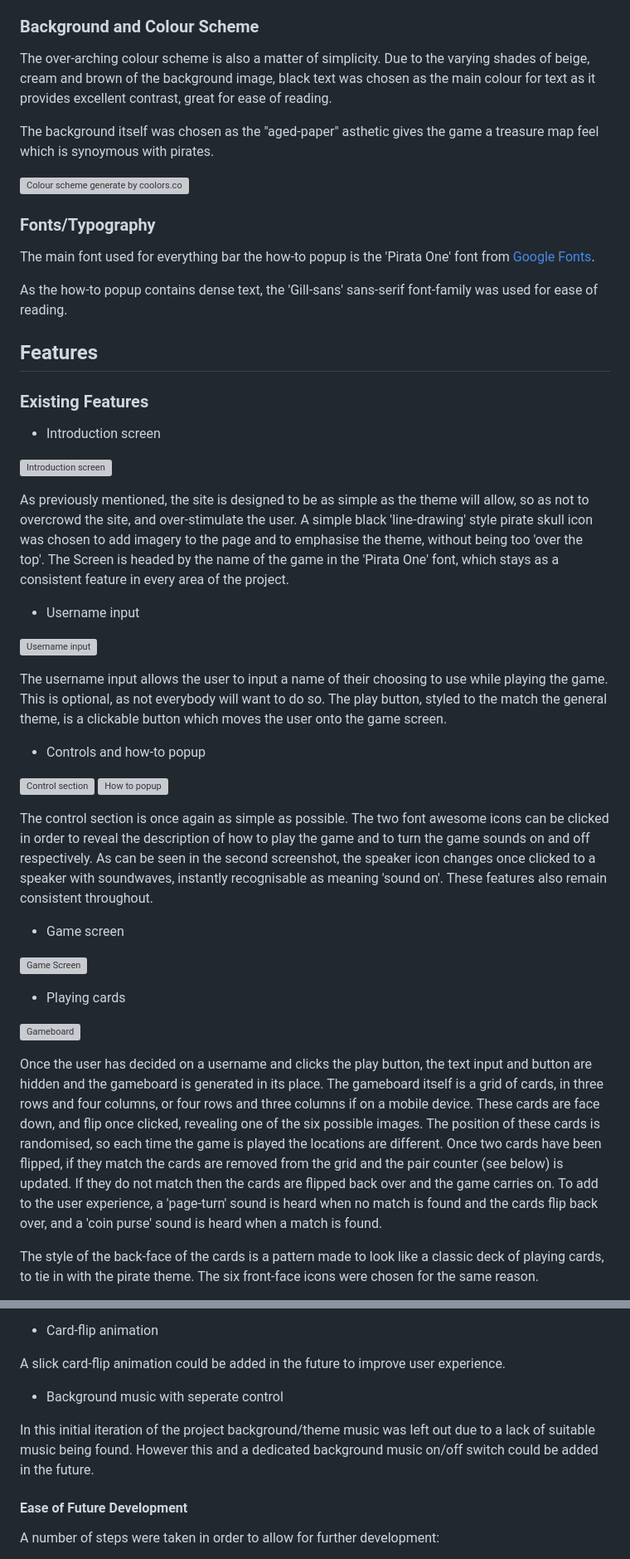
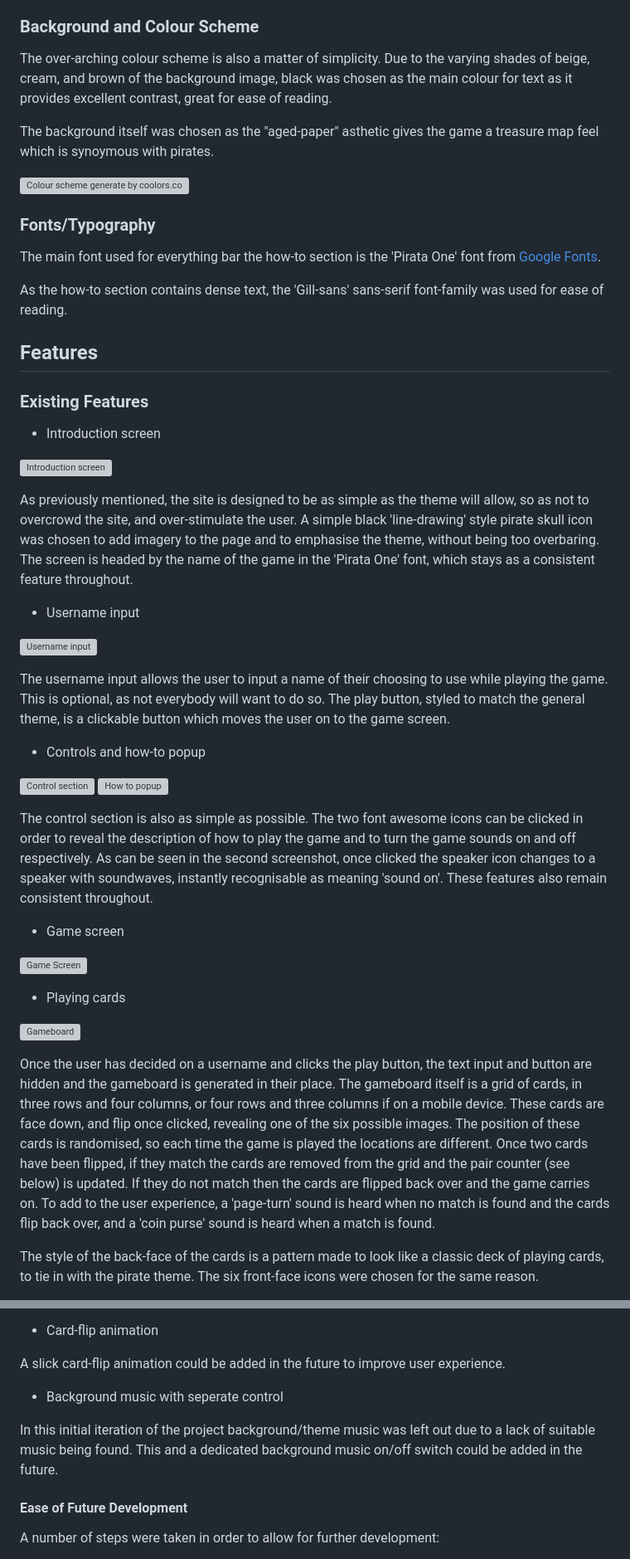
Before and after one commit to KitLavis/pirate-pairs, a Markdown page: README.md, 2 parts joined by grey strips. Shown: that part at 83% size. Rendered like a GitHub page; grey boxes are pictures that could not be loaded.

Commit message:
minor proof-reading corrections in readme

```diff
--- a/README.md
+++ b/README.md
@@ -14,7 +14,7 @@ The keyword kept in mind during the design of the user interface was simplicity.
 
 ### Background and Colour Scheme
 
-The over-arching colour scheme is also a matter of simplicity. Due to the varying shades of beige, cream and brown of the background image, black text was chosen as the main colour for text as it provides excellent contrast, great for ease of reading.
+The over-arching colour scheme is also a matter of simplicity. Due to the varying shades of beige, cream, and brown of the background image, black was chosen as the main colour for text as it provides excellent contrast, great for ease of reading.
 
 The background itself was chosen as the "aged-paper" asthetic gives the game a treasure map feel which is synoymous with pirates.
 
@@ -22,9 +22,9 @@ The background itself was chosen as the "aged-paper" asthetic gives the game a t
 
 ### Fonts/Typography
 
-The main font used for everything bar the how-to popup is the 'Pirata One' font from [Google Fonts](https://fonts.google.com).
+The main font used for everything bar the how-to section is the 'Pirata One' font from [Google Fonts](https://fonts.google.com).
 
-As the how-to popup contains dense text, the 'Gill-sans' sans-serif font-family was used for ease of reading.
+As the how-to section contains dense text, the 'Gill-sans' sans-serif font-family was used for ease of reading.
 
 ## Features
 
@@ -34,20 +34,20 @@ As the how-to popup contains dense text, the 'Gill-sans' sans-serif font-family
 
 ![Introduction screen](docs/images/intro-screen-screenshot.webp)
 
-As previously mentioned, the site is designed to be as simple as the theme will allow, so as not to overcrowd the site, and over-stimulate the user. A simple black 'line-drawing' style pirate skull icon was chosen to add imagery to the page and to emphasise the theme, without being too 'over the top'. The Screen is headed by the name of the game in the 'Pirata One' font, which stays as a consistent feature in every area of the project.
+As previously mentioned, the site is designed to be as simple as the theme will allow, so as not to overcrowd the site, and over-stimulate the user. A simple black 'line-drawing' style pirate skull icon was chosen to add imagery to the page and to emphasise the theme, without being too overbaring. The screen is headed by the name of the game in the 'Pirata One' font, which stays as a consistent feature throughout.
 
   - Username input
 
 ![Username input](docs/images/username-input-screenshot.webp)
 
-The username input allows the user to input a name of their choosing to use while playing the game. This is optional, as not everybody will want to do so. The play button, styled to the match the general theme, is a clickable button which moves the user onto the game screen.
+The username input allows the user to input a name of their choosing to use while playing the game. This is optional, as not everybody will want to do so. The play button, styled to match the general theme, is a clickable button which moves the user on to the game screen.
 
   - Controls and how-to popup
 
 ![Control section](docs/images/controls-screenshot.webp)
 ![How to popup](docs/images/how-to-screenshot.webp)
 
-The control section is once again as simple as possible. The two font awesome icons can be clicked in order to reveal the description of how to play the game and to turn the game sounds on and off respectively. As can be seen in the second screenshot, the speaker icon changes once clicked to a speaker with soundwaves, instantly recognisable as meaning 'sound on'. These features also remain consistent throughout.
+The control section is also as simple as possible. The two font awesome icons can be clicked in order to reveal the description of how to play the game and to turn the game sounds on and off respectively. As can be seen in the second screenshot, once clicked the speaker icon changes to a speaker with soundwaves, instantly recognisable as meaning 'sound on'. These features also remain consistent throughout.
 
 - Game screen
 
@@ -57,7 +57,7 @@ The control section is once again as simple as possible. The two font awesome ic
 
 ![Gameboard](docs/images/gameboard-screenshot.webp)
 
-Once the user has decided on a username and clicks the play button, the text input and button are hidden and the gameboard is generated in its place. The gameboard itself is a grid of cards, in three rows and four columns, or four rows and three columns if on a mobile device. These cards are face down, and flip once clicked, revealing one of the six possible images. The position of these cards is randomised, so each time the game is played the locations are different. Once two cards have been flipped, if they match the cards are removed from the grid and the pair counter (see below) is updated. If they do not match then the cards are flipped back over and the game carries on. To add to the user experience, a 'page-turn' sound is heard when no match is found and the cards flip back over, and a 'coin purse' sound is heard when a match is found.
+Once the user has decided on a username and clicks the play button, the text input and button are hidden and the gameboard is generated in their place. The gameboard itself is a grid of cards, in three rows and four columns, or four rows and three columns if on a mobile device. These cards are face down, and flip once clicked, revealing one of the six possible images. The position of these cards is randomised, so each time the game is played the locations are different. Once two cards have been flipped, if they match the cards are removed from the grid and the pair counter (see below) is updated. If they do not match then the cards are flipped back over and the game carries on. To add to the user experience, a 'page-turn' sound is heard when no match is found and the cards flip back over, and a 'coin purse' sound is heard when a match is found.
 
 The style of the back-face of the cards is a pattern made to look like a classic deck of playing cards, to tie in with the pirate theme. The six front-face icons were chosen for the same reason.
 
@@ -105,7 +105,7 @@ A slick card-flip animation could be added in the future to improve user experie
 
 - Background music with seperate control
 
-In this initial iteration of the project background/theme music was left out due to a lack of suitable music being found. However this and a dedicated background music on/off switch could be added in the future.
+In this initial iteration of the project background/theme music was left out due to a lack of suitable music being found. This and a dedicated background music on/off switch could be added in the future.
 
 #### Ease of Future Development
 
```
Also changed, not shown: other parts of README.md (+2 -2 lines).
